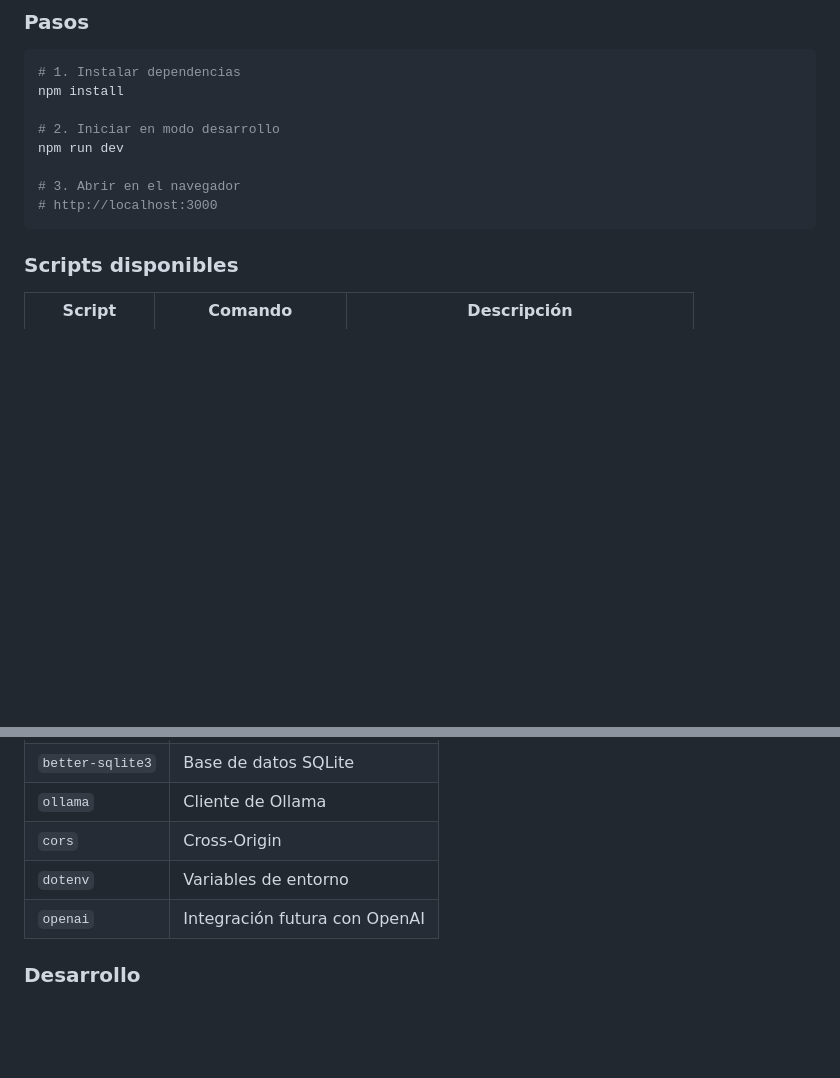
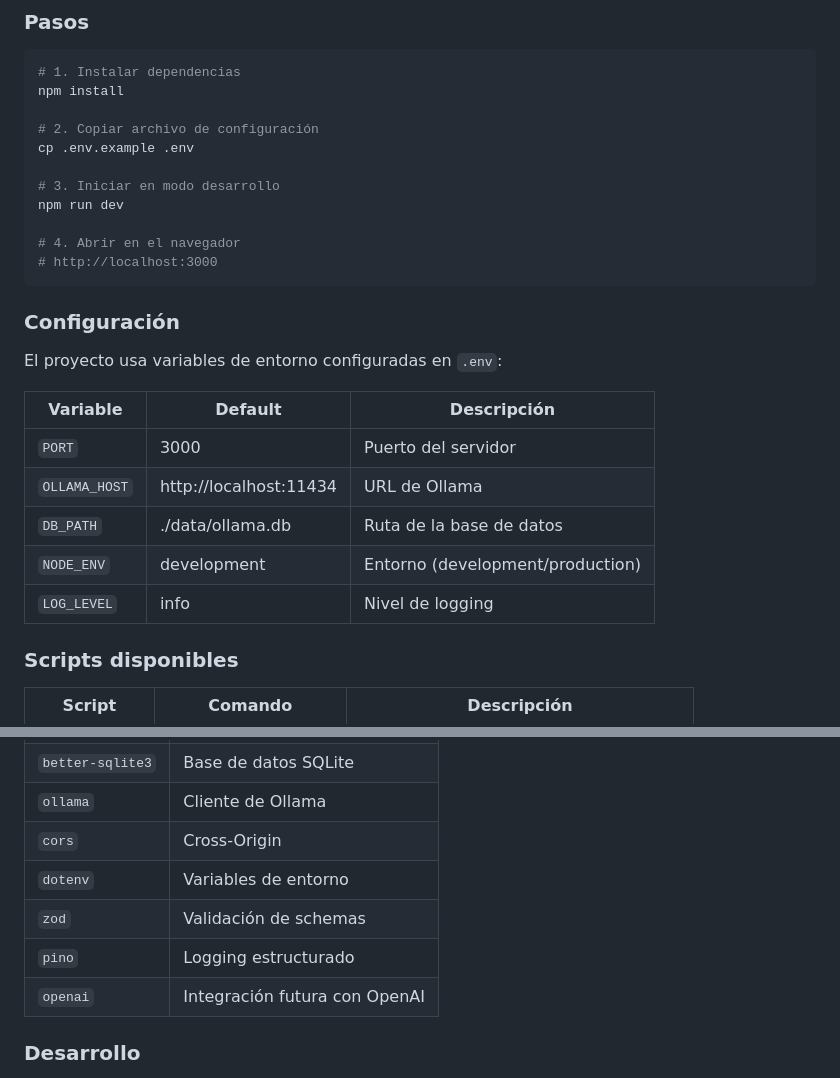
Before and after one commit to abelnhm/ollamplus, a Markdown page: README.MD, 2 parts joined by grey strips. Drawn GitHub-style; blank space fills up the shorter version.

Commit message:
feat: agregar configuración de variables de entorno y scripts de utilidad para facilitar el desarrollo

````diff
--- a/README.MD
+++ b/README.MD
@@ -458,12 +458,27 @@ export function createChatRoutes(
 # 1. Instalar dependencias
 npm install
 
-# 2. Iniciar en modo desarrollo
+# 2. Copiar archivo de configuración
+cp .env.example .env
+
+# 3. Iniciar en modo desarrollo
 npm run dev
 
-# 3. Abrir en el navegador
+# 4. Abrir en el navegador
 # http://localhost:3000
 ```
+
+### Configuración
+
+El proyecto usa variables de entorno configuradas en `.env`:
+
+| Variable | Default | Descripción |
+|----------|---------|-------------|
+| `PORT` | 3000 | Puerto del servidor |
+| `OLLAMA_HOST` | http://localhost:11434 | URL de Ollama |
+| `DB_PATH` | ./data/ollama.db | Ruta de la base de datos |
+| `NODE_ENV` | development | Entorno (development/production) |
+| `LOG_LEVEL` | info | Nivel de logging |
 
 ### Scripts disponibles
 
@@ -491,6 +506,8 @@ npm run dev
 | `ollama` | Cliente de Ollama |
 | `cors` | Cross-Origin |
 | `dotenv` | Variables de entorno |
+| `zod` | Validación de schemas |
+| `pino` | Logging estructurado |
 | `openai` | Integración futura con OpenAI |
 
 ### Desarrollo
````
Also changed, not shown: CONFIGURACION-RED.md (+27 -0 lines), SCRIPTS-DESARROLLO.md (+25 -0 lines).
